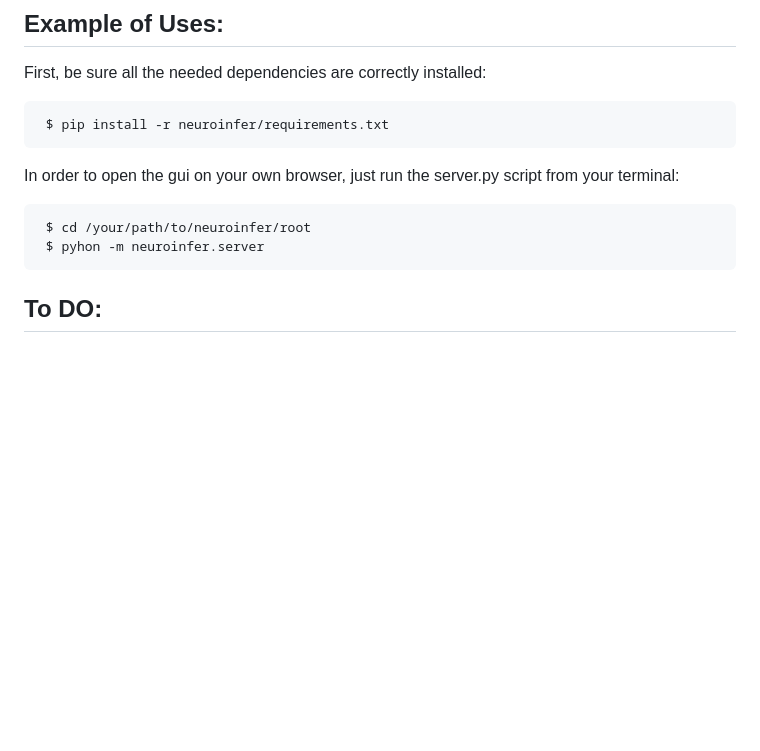
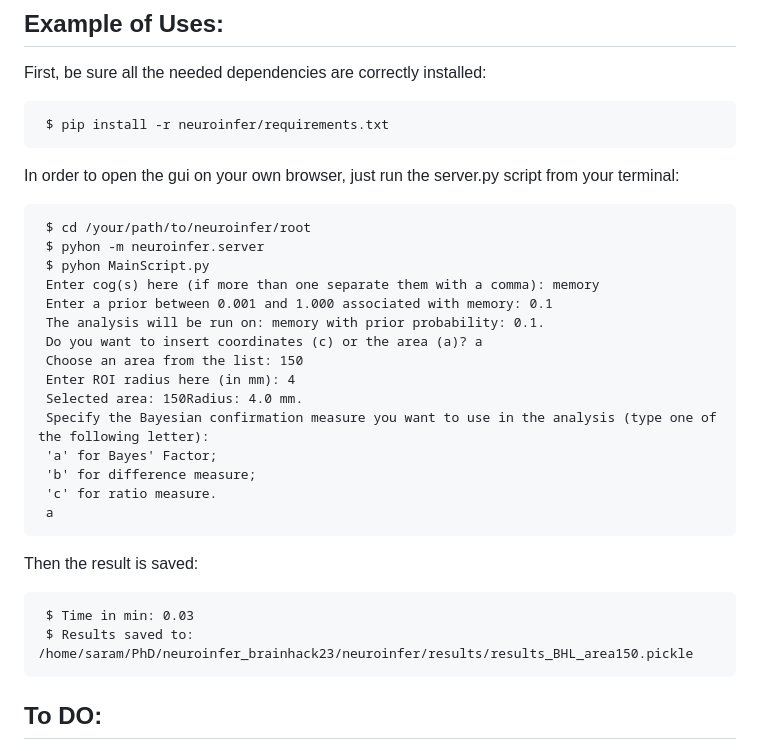
Before and after one commit to davidecrc/neuroinfer_brainhack23, a Markdown page: README.md, the part around the change. Drawn GitHub-style; blank space fills up the shorter version.

```diff
--- a/README.md
+++ b/README.md
@@ -19,7 +19,24 @@ In order to open the gui on your own browser, just run the server.py script from
 
      $ cd /your/path/to/neuroinfer/root
      $ pyhon -m neuroinfer.server
+     $ pyhon MainScript.py
+     Enter cog(s) here (if more than one separate them with a comma): memory
+     Enter a prior between 0.001 and 1.000 associated with memory: 0.1
+     The analysis will be run on: memory with prior probability: 0.1.
+     Do you want to insert coordinates (c) or the area (a)? a
+     Choose an area from the list: 150
+     Enter ROI radius here (in mm): 4
+     Selected area: 150Radius: 4.0 mm.
+     Specify the Bayesian confirmation measure you want to use in the analysis (type one of the following letter):
+     'a' for Bayes' Factor;
+     'b' for difference measure;
+     'c' for ratio measure.
+     a
 
+Then the result is saved:
+
+     $ Time in min: 0.03
+     $ Results saved to: /home/saram/PhD/neuroinfer_brainhack23/neuroinfer/results/results_BHL_area150.pickle
 
 ## To DO:
 
```
